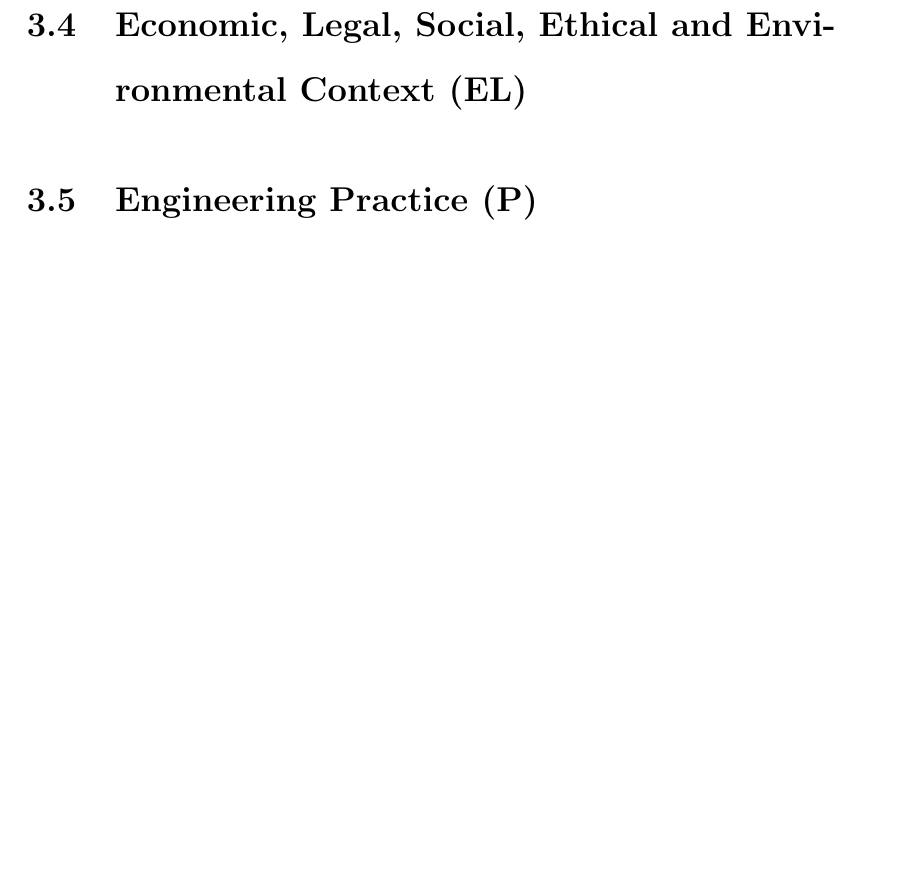
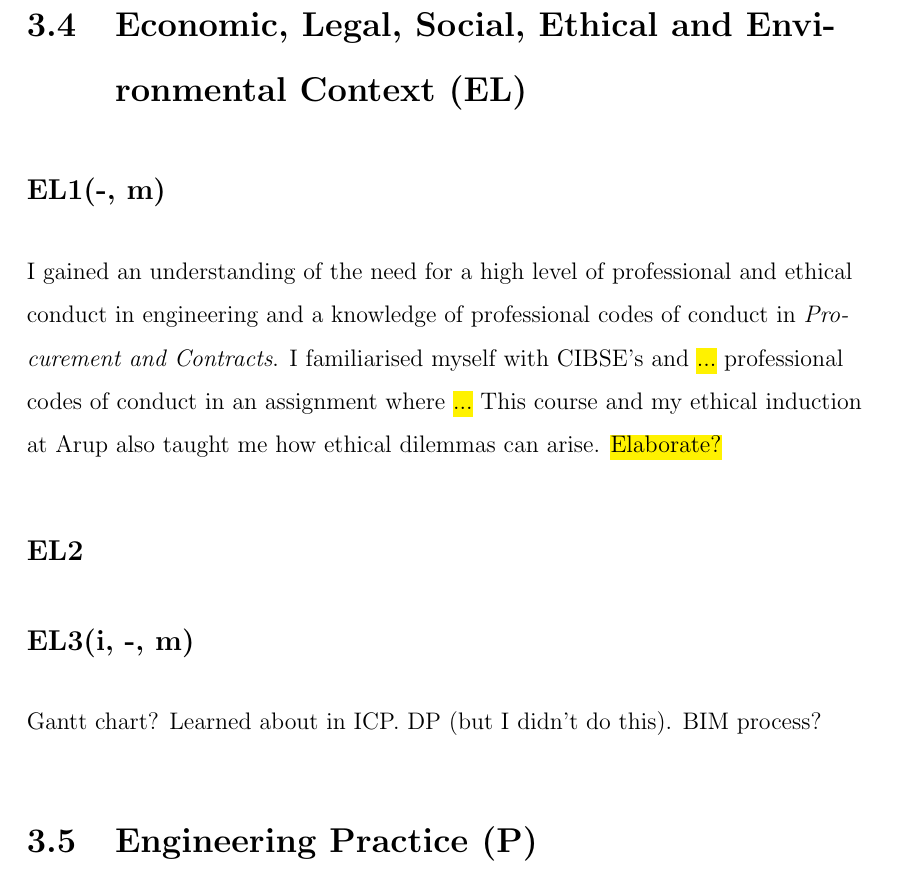
Before and after one commit to oakleaf22/industrial-project, a LaTeX thesis (main.tex, which reads Chapters/03-skills_analysis.tex): part of page 21 of 47, cut so that both start at the same text, the shorter picture padded with empty space. Compiled offline with pdfLaTeX.

Commit message:
Started on EL

```diff
--- a/Chapters/03-skills_analysis.tex
+++ b/Chapters/03-skills_analysis.tex
@@ -345,6 +345,26 @@ I have developed my ability to apply and adapt this wide repository of knowledge
 
 \section{Economic, Legal, Social, Ethical and Environmental Context (EL)}
 
+\subsection*{EL1(-, m)}
+
+I gained an understanding of the need for a high level of professional and ethical conduct in engineering and a knowledge of professional codes of conduct in \textit{Procurement and Contracts}.
+I familiarised myself with CIBSE's and \hl{...} professional codes of conduct in an assignment where \hl{...}
+This course and my ethical induction at Arup also taught me how ethical dilemmas can arise.
+\hl{Elaborate?}
+
+
+\subsection*{EL2}
+
+
+\subsection*{EL3(i, -, m)}
+
+Gantt chart? Learned about in ICP.
+DP (but I didn't do this).
+BIM process?
+
+
+
+
 
 %----------------------------------------------------------------------------------------
 %	SECTION 5
```
